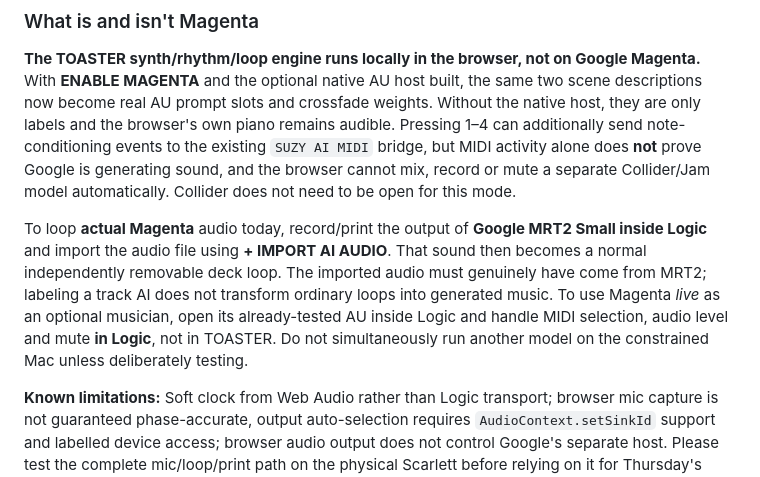
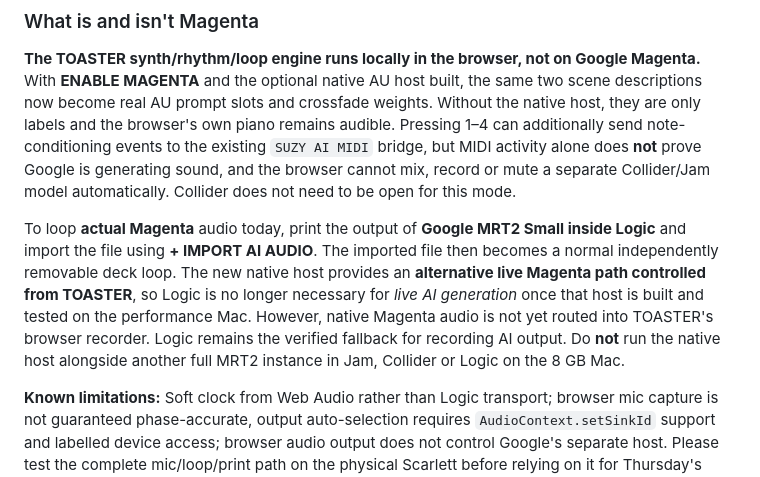
Before and after one commit to suzyeaston/suzy-ai, a Markdown page: README.md, the part around the change. Drawn GitHub-style.

Commit message:
docs: distinguish real optional native Magenta instrument from verified Logic fallback and AI recording

```diff
--- a/README.md
+++ b/README.md
@@ -53,7 +53,7 @@ The helper looks for MRT2 Small under `~/Library/Application Support/MagentaRT/m
 
 **The TOASTER synth/rhythm/loop engine runs locally in the browser, not on Google Magenta.** With **ENABLE MAGENTA** and the optional native AU host built, the same two scene descriptions now become real AU prompt slots and crossfade weights. Without the native host, they are only labels and the browser's own piano remains audible. Pressing 1–4 can additionally send note-conditioning events to the existing `SUZY AI MIDI` bridge, but MIDI activity alone does **not** prove Google is generating sound, and the browser cannot mix, record or mute a separate Collider/Jam model automatically. Collider does not need to be open for this mode.
 
-To loop **actual Magenta** audio today, record/print the output of **Google MRT2 Small inside Logic** and import the audio file using **+ IMPORT AI AUDIO**. That sound then becomes a normal independently removable deck loop. The imported audio must genuinely have come from MRT2; labeling a track AI does not transform ordinary loops into generated music. To use Magenta *live* as an optional musician, open its already-tested AU inside Logic and handle MIDI selection, audio level and mute **in Logic**, not in TOASTER. Do not simultaneously run another model on the constrained Mac unless deliberately testing.
+To loop **actual Magenta** audio today, print the output of **Google MRT2 Small inside Logic** and import the file using **+ IMPORT AI AUDIO**. The imported file then becomes a normal independently removable deck loop. The new native host provides an **alternative live Magenta path controlled from TOASTER**, so Logic is no longer necessary for *live AI generation* once that host is built and tested on the performance Mac. However, native Magenta audio is not yet routed into TOASTER's browser recorder. Logic remains the verified fallback for recording AI output. Do **not** run the native host alongside another full MRT2 instance in Jam, Collider or Logic on the 8 GB Mac.
 
 **Known limitations:** Soft clock from Web Audio rather than Logic transport; browser mic capture is not guaranteed phase-accurate, output auto-selection requires `AudioContext.setSinkId` support and labelled device access; browser audio output does not control Google's separate host. Please test the complete mic/loop/print path on the physical Scarlett before relying on it for Thursday's show.
 
```
